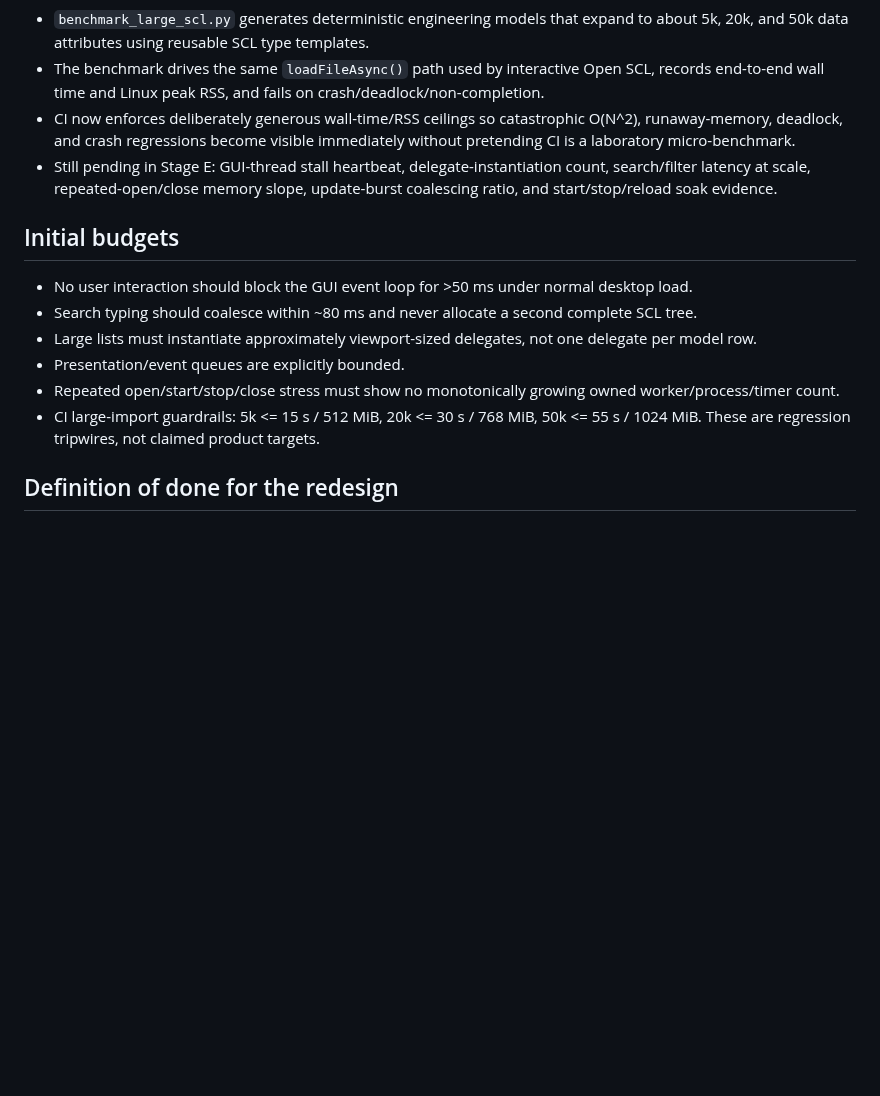
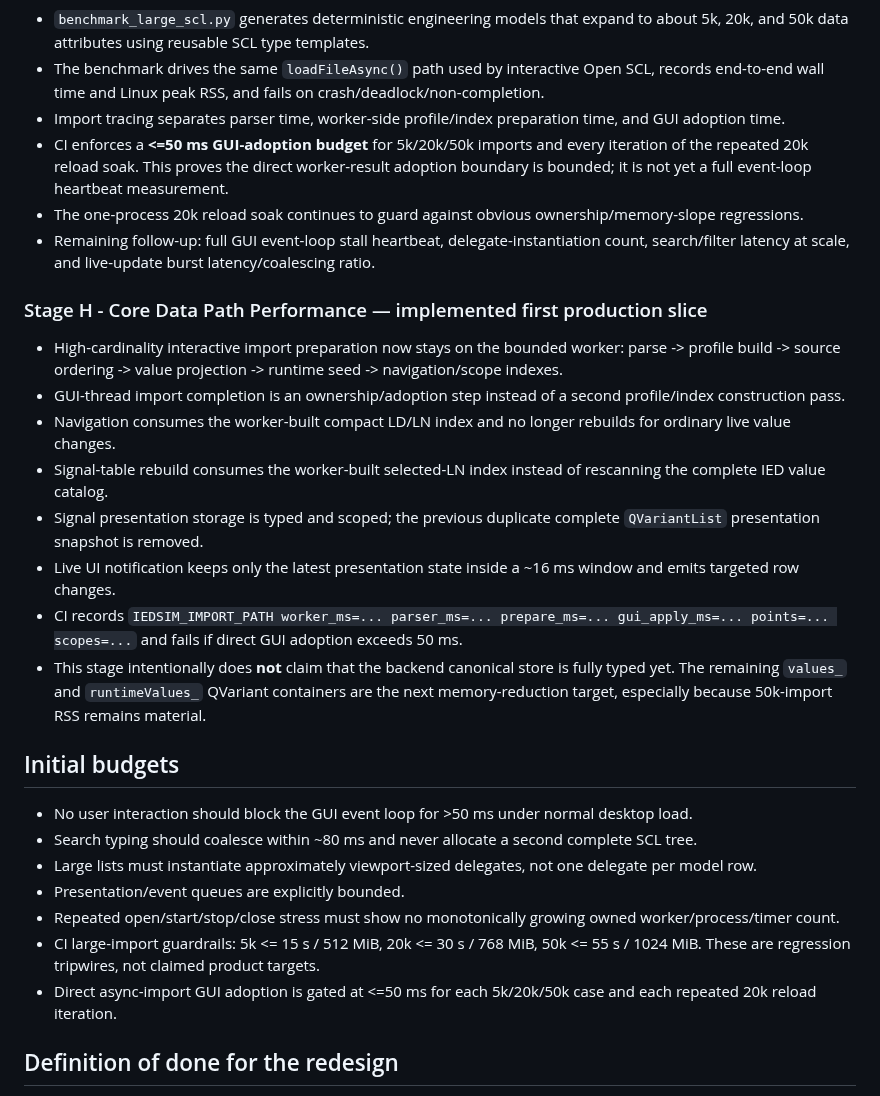
Before and after one commit to masarray/arstack61850, a Markdown page: apps/ied_simulator/UX_PERFORMANCE_PLAN.md, the part around one of its changes. Drawn GitHub-style; blank space fills up the shorter version.

```diff
--- a/apps/ied_simulator/UX_PERFORMANCE_PLAN.md
+++ b/apps/ied_simulator/UX_PERFORMANCE_PLAN.md
@@ -54,8 +59,21 @@ This plan applies the repository `AGENTS.md` production contract to the desktop
 
 - `benchmark_large_scl.py` generates deterministic engineering models that expand to about 5k, 20k, and 50k data attributes using reusable SCL type templates.
 - The benchmark drives the same `loadFileAsync()` path used by interactive Open SCL, records end-to-end wall time and Linux peak RSS, and fails on crash/deadlock/non-completion.
-- CI now enforces deliberately generous wall-time/RSS ceilings so catastrophic O(N^2), runaway-memory, deadlock, and crash regressions become visible immediately without pretending CI is a laboratory micro-benchmark.
-- Still pending in Stage E: GUI-thread stall heartbeat, delegate-instantiation count, search/filter latency at scale, repeated-open/close memory slope, update-burst coalescing ratio, and start/stop/reload soak evidence.
+- Import tracing separates parser time, worker-side profile/index preparation time, and GUI adoption time.
+- CI enforces a **<=50 ms GUI-adoption budget** for 5k/20k/50k imports and every iteration of the repeated 20k reload soak. This proves the direct worker-result adoption boundary is bounded; it is not yet a full event-loop heartbeat measurement.
+- The one-process 20k reload soak continues to guard against obvious ownership/memory-slope regressions.
+- Remaining follow-up: full GUI event-loop stall heartbeat, delegate-instantiation count, search/filter latency at scale, and live-update burst latency/coalescing ratio.
+
+### Stage H - Core Data Path Performance — implemented first production slice
+
+- High-cardinality interactive import preparation now stays on the bounded worker: parse -> profile build -> source ordering -> value projection -> runtime seed -> navigation/scope indexes.
+- GUI-thread import completion is an ownership/adoption step instead of a second profile/index construction pass.
+- Navigation consumes the worker-built compact LD/LN index and no longer rebuilds for ordinary live value changes.
+- Signal-table rebuild consumes the worker-built selected-LN index instead of rescanning the complete IED value catalog.
+- Signal presentation storage is typed and scoped; the previous duplicate complete `QVariantList` presentation snapshot is removed.
+- Live UI notification keeps only the latest presentation state inside a ~16 ms window and emits targeted row changes.
+- CI records `IEDSIM_IMPORT_PATH worker_ms=... parser_ms=... prepare_ms=... gui_apply_ms=... points=... scopes=...` and fails if direct GUI adoption exceeds 50 ms.
+- This stage intentionally does **not** claim that the backend canonical store is fully typed yet. The remaining `values_` and `runtimeValues_` QVariant containers are the next memory-reduction target, especially because 50k-import RSS remains material.
 
 ## Initial budgets
 
@@ -65,6 +83,7 @@ This plan applies the repository `AGENTS.md` production contract to the desktop
 - Presentation/event queues are explicitly bounded.
 - Repeated open/start/stop/close stress must show no monotonically growing owned worker/process/timer count.
 - CI large-import guardrails: 5k <= 15 s / 512 MiB, 20k <= 30 s / 768 MiB, 50k <= 55 s / 1024 MiB. These are regression tripwires, not claimed product targets.
+- Direct async-import GUI adoption is gated at <=50 ms for each 5k/20k/50k case and each repeated 20k reload iteration.
 
 ## Definition of done for the redesign
 
```
Also changed, not shown: other parts of apps/ied_simulator/UX_PERFORMANCE_PLAN.md (+20 -15 lines).
